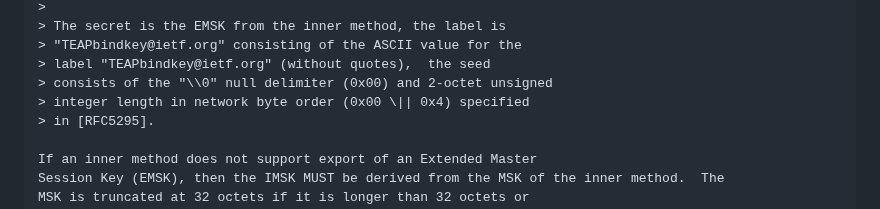
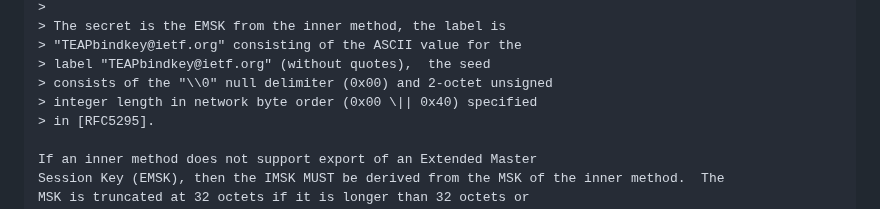
Before and after one commit to jsalowey/rfc7170bis, a Markdown page: draft-ietf-emu-rfc7170bis.md, the part around one of its changes. Drawn GitHub-style.

```diff
--- a/draft-ietf-emu-rfc7170bis.md
+++ b/draft-ietf-emu-rfc7170bis.md
@@ -2819,7 +2819,7 @@ derivation.
 > "TEAPbindkey@ietf.org" consisting of the ASCII value for the
 > label "TEAPbindkey@ietf.org" (without quotes),  the seed
 > consists of the "\\0" null delimiter (0x00) and 2-octet unsigned
-> integer length in network byte order (0x00 \|| 0x4) specified
+> integer length in network byte order (0x00 \|| 0x40) specified
 > in [RFC5295].
 
 If an inner method does not support export of an Extended Master
```
Also changed, not shown: other parts of draft-ietf-emu-rfc7170bis.md (+1 -1 lines).
